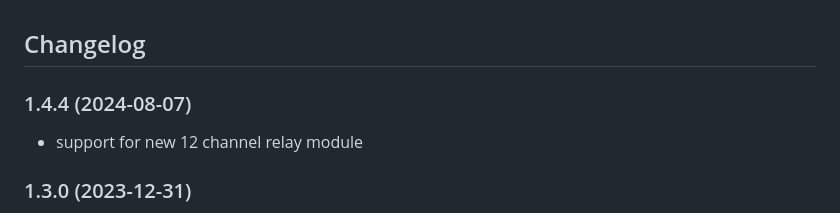
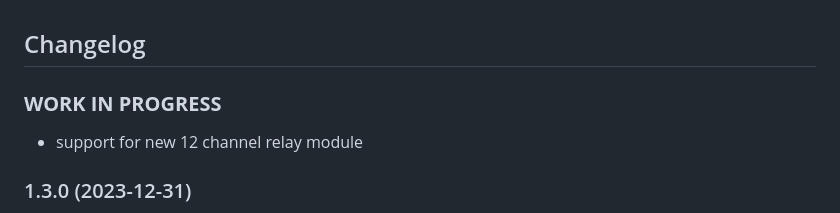
Before and after one commit to hausbus/ioBroker.hausbus_de, a Markdown page: README.md, the part around the change. GitHub-like rendering.

Commit message:
support for 12 channel relay module

```diff
--- a/README.md
+++ b/README.md
@@ -18,7 +18,7 @@ The HausBus.de adapter is ready to use without further configurations. It is aut
 <br>
 
 ## Changelog
-### 1.4.4 (2024-08-07)
+### **WORK IN PROGRESS**
 * support for new 12 channel relay module
 
 ### 1.3.0 (2023-12-31)
```
